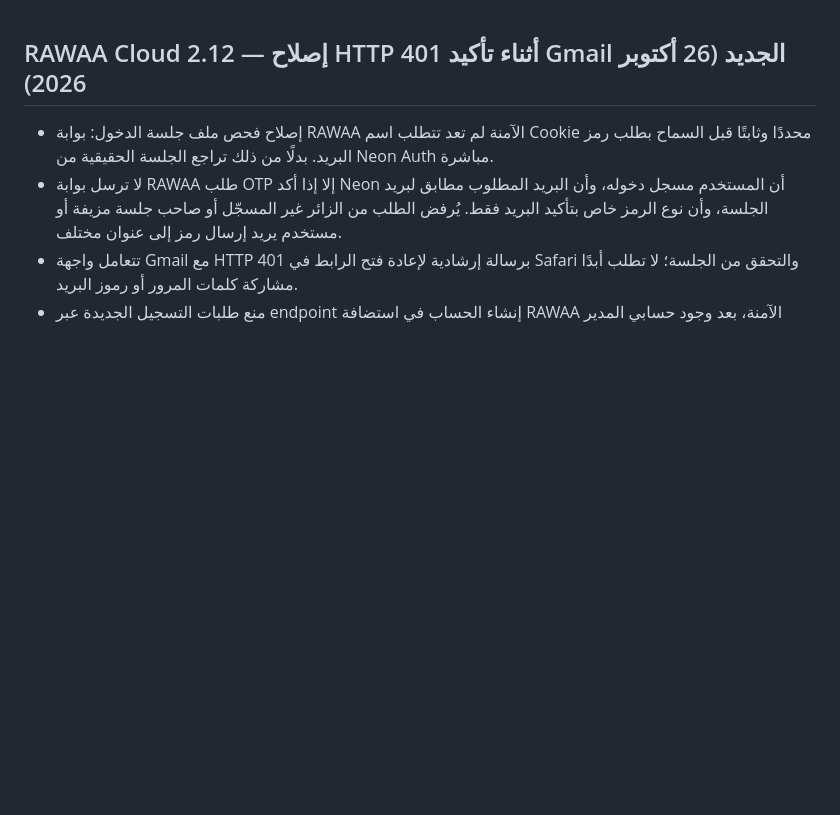
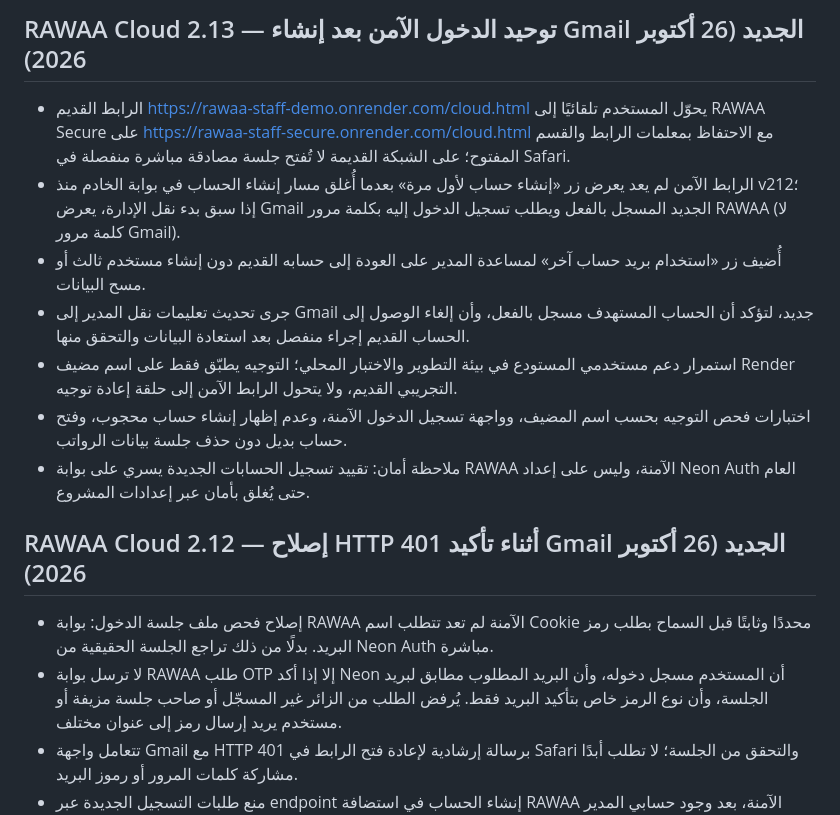
Before and after one commit to wagdewb-create/rawaa-staff-demo, a Markdown page: README.md, the part around the change. Drawn GitHub-style; blank space fills up the shorter version.

Commit message:
RAWAA 2.13 redirect legacy login to secure domain and clarify existing-account handover

```diff
--- a/README.md
+++ b/README.md
@@ -1,3 +1,13 @@
+## RAWAA Cloud 2.13 — توحيد الدخول الآمن بعد إنشاء Gmail الجديد (26 أكتوبر 2026)
+
+- الرابط القديم https://rawaa-staff-demo.onrender.com/cloud.html يحوّل المستخدم تلقائيًا إلى RAWAA Secure على https://rawaa-staff-secure.onrender.com/cloud.html مع الاحتفاظ بمعلمات الرابط والقسم المفتوح؛ على الشبكة القديمة لا تُفتح جلسة مصادقة مباشرة منفصلة في Safari.
+- الرابط الآمن لم يعد يعرض زر «إنشاء حساب لأول مرة» بعدما أُغلق مسار إنشاء الحساب في بوابة الخادم منذ v212؛ إذا سبق بدء نقل الإدارة، يعرض Gmail الجديد المسجل بالفعل ويطلب تسجيل الدخول إليه بكلمة مرور RAWAA (لا كلمة مرور Gmail).
+- أُضيف زر «استخدام بريد حساب آخر» لمساعدة المدير على العودة إلى حسابه القديم دون إنشاء مستخدم ثالث أو مسح البيانات.
+- جرى تحديث تعليمات نقل المدير إلى Gmail جديد، لتؤكد أن الحساب المستهدف مسجل بالفعل، وأن إلغاء الوصول إلى الحساب القديم إجراء منفصل بعد استعادة البيانات والتحقق منها.
+- استمرار دعم مستخدمي المستودع في بيئة التطوير والاختبار المحلي؛ التوجيه يطبّق فقط على اسم مضيف Render التجريبي القديم، ولا يتحول الرابط الآمن إلى حلقة إعادة توجيه.
+- اختبارات فحص التوجيه بحسب اسم المضيف، وواجهة تسجيل الدخول الآمنة، وعدم إظهار إنشاء حساب محجوب، وفتح حساب بديل دون حذف جلسة بيانات الرواتب.
+- ملاحظة أمان: تقييد تسجيل الحسابات الجديدة يسري على بوابة RAWAA الآمنة، وليس على إعداد Neon Auth العام حتى يُغلق بأمان عبر إعدادات المشروع.
+
 ## RAWAA Cloud 2.12 — إصلاح HTTP 401 أثناء تأكيد Gmail الجديد (26 أكتوبر 2026)
 
 - إصلاح فحص ملف جلسة الدخول: بوابة RAWAA الآمنة لم تعد تتطلب اسم Cookie محددًا وثابتًا قبل السماح بطلب رمز البريد. بدلًا من ذلك تراجع الجلسة الحقيقية من Neon Auth مباشرة.
```
